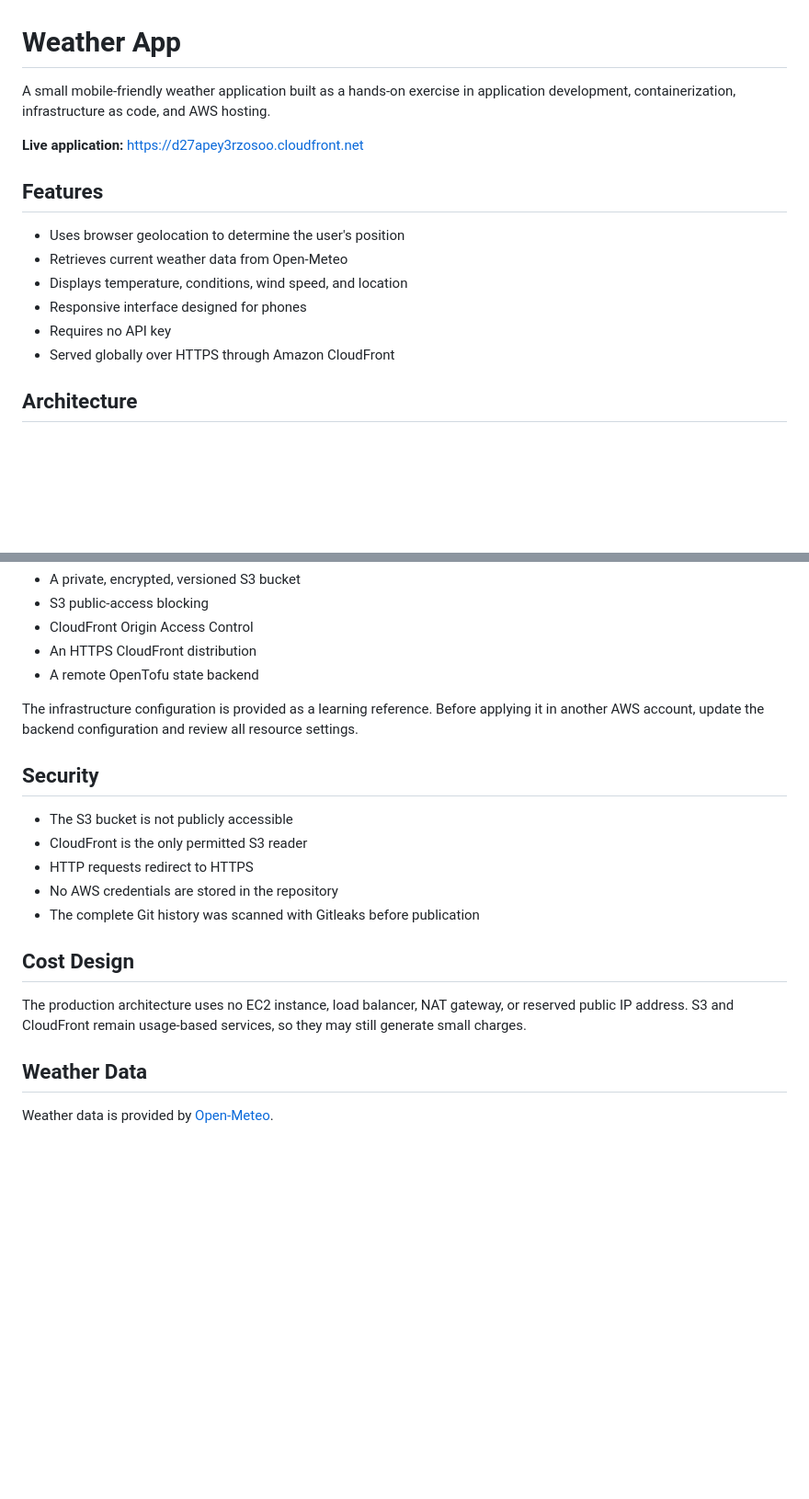
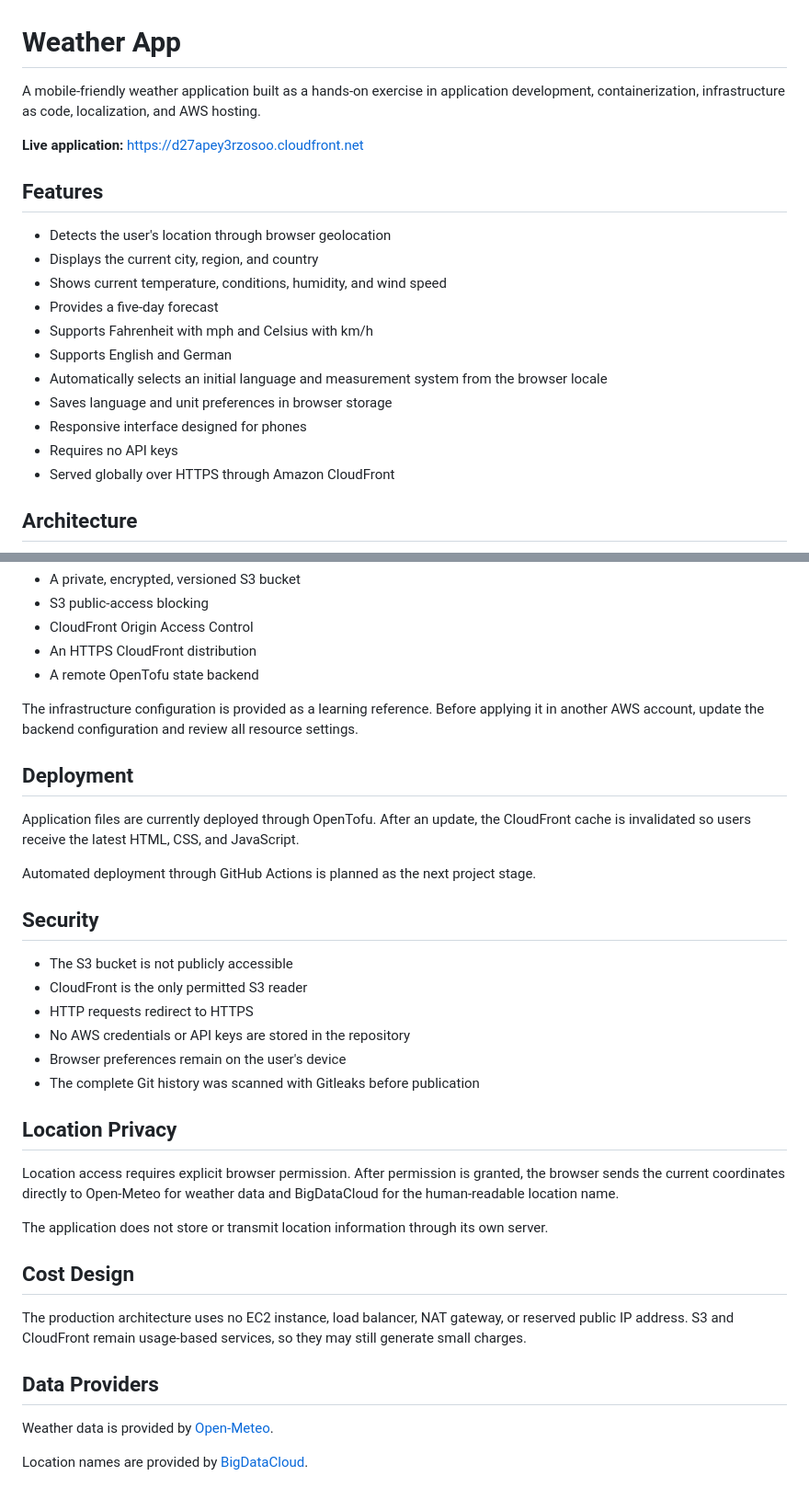
Before and after one commit to solidanlive/weather-app, a Markdown page: README.md, 2 parts joined by grey strips. Shown at 92% size. Rendered like a GitHub page; blank space fills up the shorter version.

Commit message:
Update README for international weather features

```diff
--- a/README.md
+++ b/README.md
@@ -1,16 +1,21 @@
 # Weather App
 
-A small mobile-friendly weather application built as a hands-on exercise in application development, containerization, infrastructure as code, and AWS hosting.
+A mobile-friendly weather application built as a hands-on exercise in application development, containerization, infrastructure as code, localization, and AWS hosting.
 
 **Live application:** https://d27apey3rzosoo.cloudfront.net
 
 ## Features
 
-* Uses browser geolocation to determine the user's position
-* Retrieves current weather data from Open-Meteo
-* Displays temperature, conditions, wind speed, and location
+* Detects the user's location through browser geolocation
+* Displays the current city, region, and country
+* Shows current temperature, conditions, humidity, and wind speed
+* Provides a five-day forecast
+* Supports Fahrenheit with mph and Celsius with km/h
+* Supports English and German
+* Automatically selects an initial language and measurement system from the browser locale
+* Saves language and unit preferences in browser storage
 * Responsive interface designed for phones
-* Requires no API key
+* Requires no API keys
 * Served globally over HTTPS through Amazon CloudFront
 
 ## Architecture
@@ -115,18 +126,33 @@ The AWS infrastructure is managed with OpenTofu and includes:
 
 The infrastructure configuration is provided as a learning reference. Before applying it in another AWS account, update the backend configuration and review all resource settings.
 
+## Deployment
+
+Application files are currently deployed through OpenTofu. After an update, the CloudFront cache is invalidated so users receive the latest HTML, CSS, and JavaScript.
+
+Automated deployment through GitHub Actions is planned as the next project stage.
+
 ## Security
 
 * The S3 bucket is not publicly accessible
 * CloudFront is the only permitted S3 reader
 * HTTP requests redirect to HTTPS
-* No AWS credentials are stored in the repository
+* No AWS credentials or API keys are stored in the repository
+* Browser preferences remain on the user's device
 * The complete Git history was scanned with Gitleaks before publication
+
+## Location Privacy
+
+Location access requires explicit browser permission. After permission is granted, the browser sends the current coordinates directly to Open-Meteo for weather data and BigDataCloud for the human-readable location name.
+
+The application does not store or transmit location information through its own server.
 
 ## Cost Design
 
 The production architecture uses no EC2 instance, load balancer, NAT gateway, or reserved public IP address. S3 and CloudFront remain usage-based services, so they may still generate small charges.
 
-## Weather Data
+## Data Providers
 
 Weather data is provided by [Open-Meteo](https://open-meteo.com/).
+
+Location names are provided by [BigDataCloud](https://www.bigdatacloud.com/).
```
Also changed, not shown: other parts of README.md (+8 -2 lines).
